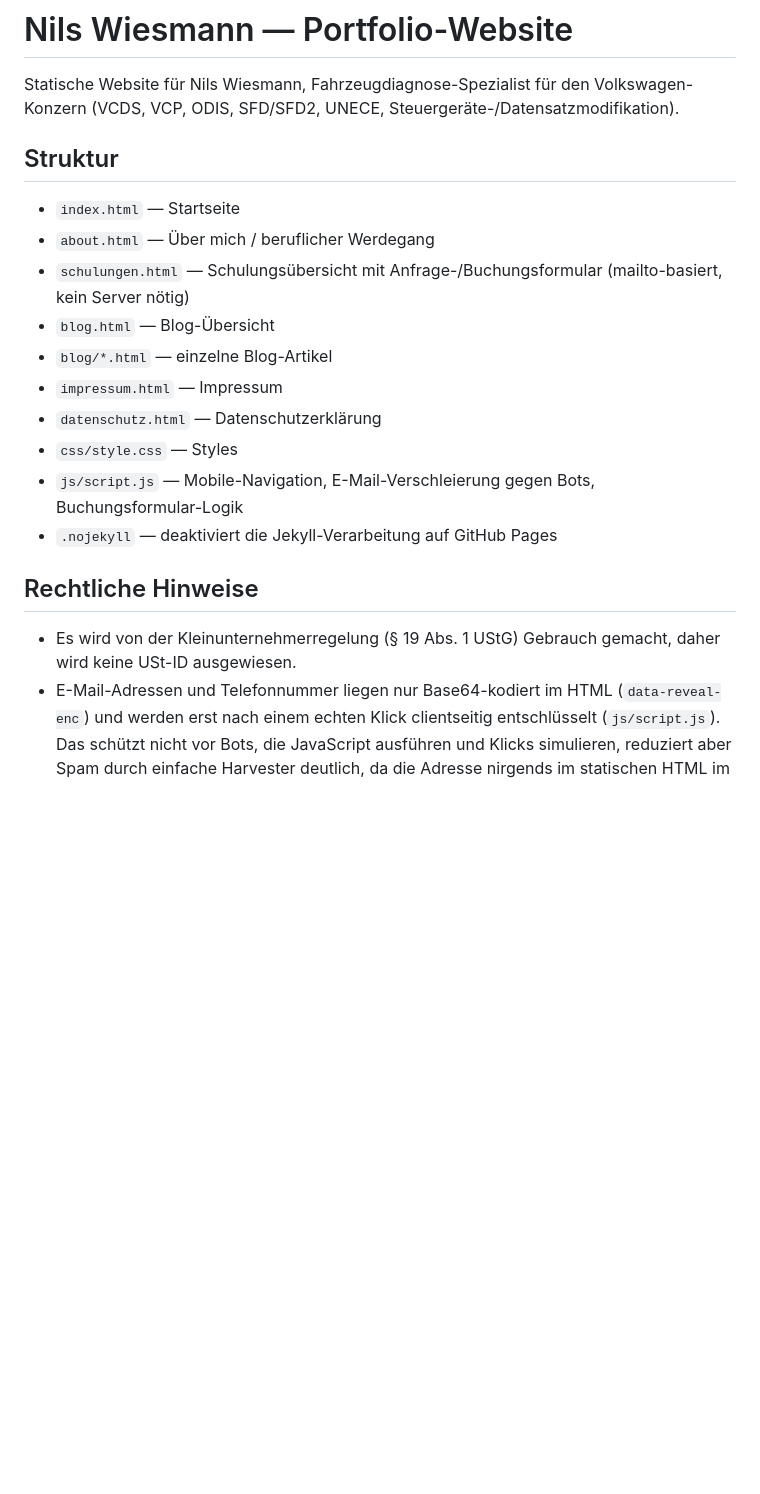
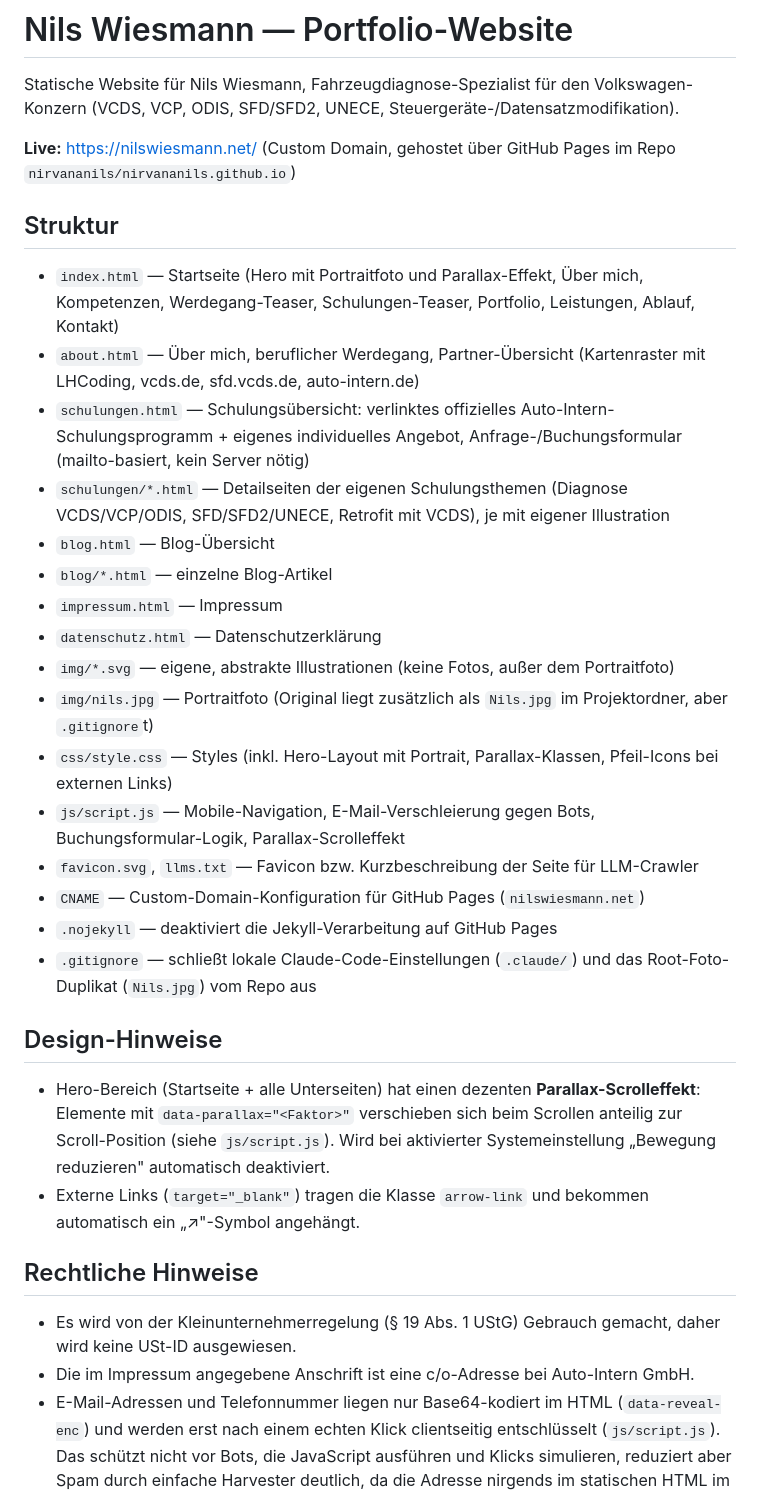
Before and after one commit to nirvananils/nirvananils.github.io, a Markdown page: README.md, the part around one of its changes. Rendered like a GitHub page; blank space fills up the shorter version.

Commit message:
README aktualisieren: Schulungen-Struktur, Parallax, Custom Domain, Rechtliches

```diff
--- a/README.md
+++ b/README.md
@@ -2,22 +2,36 @@
 
 Statische Website für Nils Wiesmann, Fahrzeugdiagnose-Spezialist für den Volkswagen-Konzern (VCDS, VCP, ODIS, SFD/SFD2, UNECE, Steuergeräte-/Datensatzmodifikation).
 
+**Live:** [https://nilswiesmann.net/](https://nilswiesmann.net/) (Custom Domain, gehostet über GitHub Pages im Repo `nirvananils/nirvananils.github.io`)
+
 ## Struktur
 
-- `index.html` — Startseite
-- `about.html` — Über mich / beruflicher Werdegang
-- `schulungen.html` — Schulungsübersicht mit Anfrage-/Buchungsformular (mailto-basiert, kein Server nötig)
+- `index.html` — Startseite (Hero mit Portraitfoto und Parallax-Effekt, Über mich, Kompetenzen, Werdegang-Teaser, Schulungen-Teaser, Portfolio, Leistungen, Ablauf, Kontakt)
+- `about.html` — Über mich, beruflicher Werdegang, Partner-Übersicht (Kartenraster mit LHCoding, vcds.de, sfd.vcds.de, auto-intern.de)
+- `schulungen.html` — Schulungsübersicht: verlinktes offizielles Auto-Intern-Schulungsprogramm + eigenes individuelles Angebot, Anfrage-/Buchungsformular (mailto-basiert, kein Server nötig)
+- `schulungen/*.html` — Detailseiten der eigenen Schulungsthemen (Diagnose VCDS/VCP/ODIS, SFD/SFD2/UNECE, Retrofit mit VCDS), je mit eigener Illustration
 - `blog.html` — Blog-Übersicht
 - `blog/*.html` — einzelne Blog-Artikel
 - `impressum.html` — Impressum
 - `datenschutz.html` — Datenschutzerklärung
-- `css/style.css` — Styles
-- `js/script.js` — Mobile-Navigation, E-Mail-Verschleierung gegen Bots, Buchungsformular-Logik
+- `img/*.svg` — eigene, abstrakte Illustrationen (keine Fotos, außer dem Portraitfoto)
+- `img/nils.jpg` — Portraitfoto (Original liegt zusätzlich als `Nils.jpg` im Projektordner, aber `.gitignore`t)
+- `css/style.css` — Styles (inkl. Hero-Layout mit Portrait, Parallax-Klassen, Pfeil-Icons bei externen Links)
+- `js/script.js` — Mobile-Navigation, E-Mail-Verschleierung gegen Bots, Buchungsformular-Logik, Parallax-Scrolleffekt
+- `favicon.svg`, `llms.txt` — Favicon bzw. Kurzbeschreibung der Seite für LLM-Crawler
+- `CNAME` — Custom-Domain-Konfiguration für GitHub Pages (`nilswiesmann.net`)
 - `.nojekyll` — deaktiviert die Jekyll-Verarbeitung auf GitHub Pages
+- `.gitignore` — schließt lokale Claude-Code-Einstellungen (`.claude/`) und das Root-Foto-Duplikat (`Nils.jpg`) vom Repo aus
+
+## Design-Hinweise
+
+- Hero-Bereich (Startseite + alle Unterseiten) hat einen dezenten **Parallax-Scrolleffekt**: Elemente mit `data-parallax="<Faktor>"` verschieben sich beim Scrollen anteilig zur Scroll-Position (siehe `js/script.js`). Wird bei aktivierter Systemeinstellung „Bewegung reduzieren" automatisch deaktiviert.
+- Externe Links (`target="_blank"`) tragen die Klasse `arrow-link` und bekommen automatisch ein „↗"-Symbol angehängt.
 
 ## Rechtliche Hinweise
 
 - Es wird von der Kleinunternehmerregelung (§ 19 Abs. 1 UStG) Gebrauch gemacht, daher wird keine USt-ID ausgewiesen.
+- Die im Impressum angegebene Anschrift ist eine c/o-Adresse bei Auto-Intern GmbH.
 - E-Mail-Adressen und Telefonnummer liegen nur Base64-kodiert im HTML (`data-reveal-enc`) und werden erst nach einem echten Klick clientseitig entschlüsselt (`js/script.js`). Das schützt nicht vor Bots, die JavaScript ausführen und Klicks simulieren, reduziert aber Spam durch einfache Harvester deutlich, da die Adresse nirgends im statischen HTML im Klartext steht.
 - Es werden keine Google Fonts oder andere externe Drittanbieter-Ressourcen geladen (nur Systemschriften) — dadurch entfällt das in Deutschland bekannte rechtliche Risiko rund um IP-Übermittlung an Google-Server beim Laden von Web-Fonts.
 
```
Also changed, not shown: other parts of README.md (+16 -14 lines).
